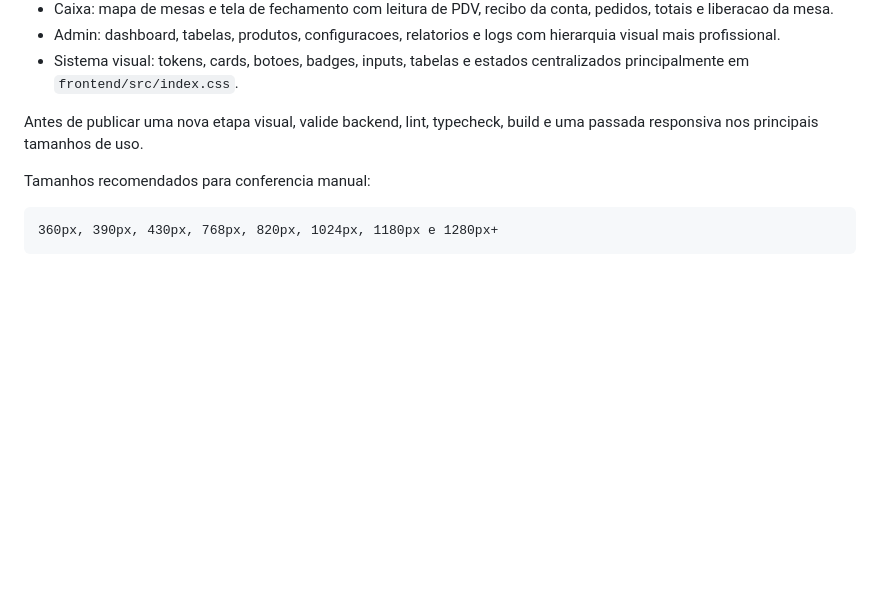
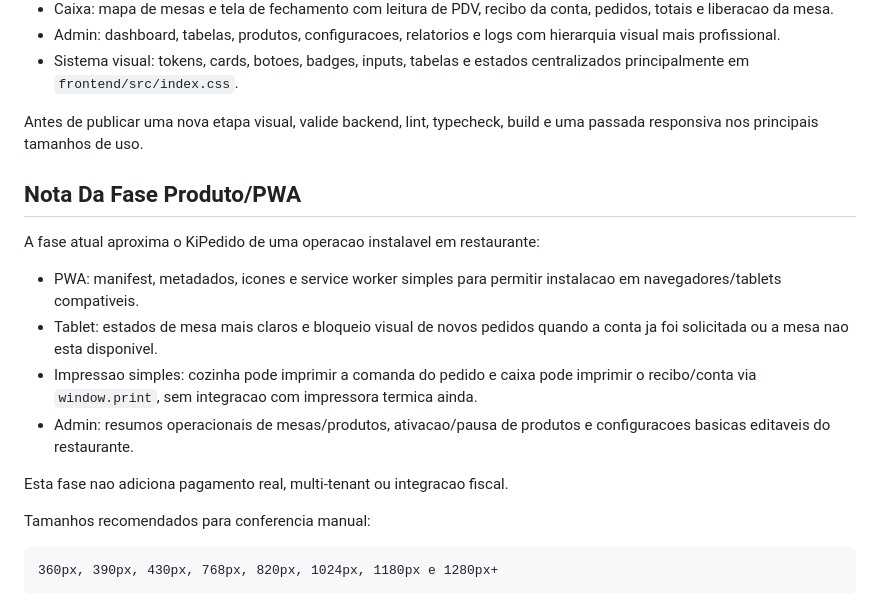
Before and after one commit to JoaoVG-Dev/KiPedido, a Markdown page: README.md, the part around the change. GitHub-like rendering; blank space fills up the shorter version.

Commit message:
docs: update product phase notes

````diff
--- a/README.md
+++ b/README.md
@@ -147,6 +147,17 @@ A fase premium atual consolidou o Tablet como experiencia principal e alinhou Co
 
 Antes de publicar uma nova etapa visual, valide backend, lint, typecheck, build e uma passada responsiva nos principais tamanhos de uso.
 
+## Nota Da Fase Produto/PWA
+
+A fase atual aproxima o KiPedido de uma operacao instalavel em restaurante:
+
+- PWA: manifest, metadados, icones e service worker simples para permitir instalacao em navegadores/tablets compativeis.
+- Tablet: estados de mesa mais claros e bloqueio visual de novos pedidos quando a conta ja foi solicitada ou a mesa nao esta disponivel.
+- Impressao simples: cozinha pode imprimir a comanda do pedido e caixa pode imprimir o recibo/conta via `window.print`, sem integracao com impressora termica ainda.
+- Admin: resumos operacionais de mesas/produtos, ativacao/pausa de produtos e configuracoes basicas editaveis do restaurante.
+
+Esta fase nao adiciona pagamento real, multi-tenant ou integracao fiscal.
+
 Tamanhos recomendados para conferencia manual:
 
 ```txt
````
